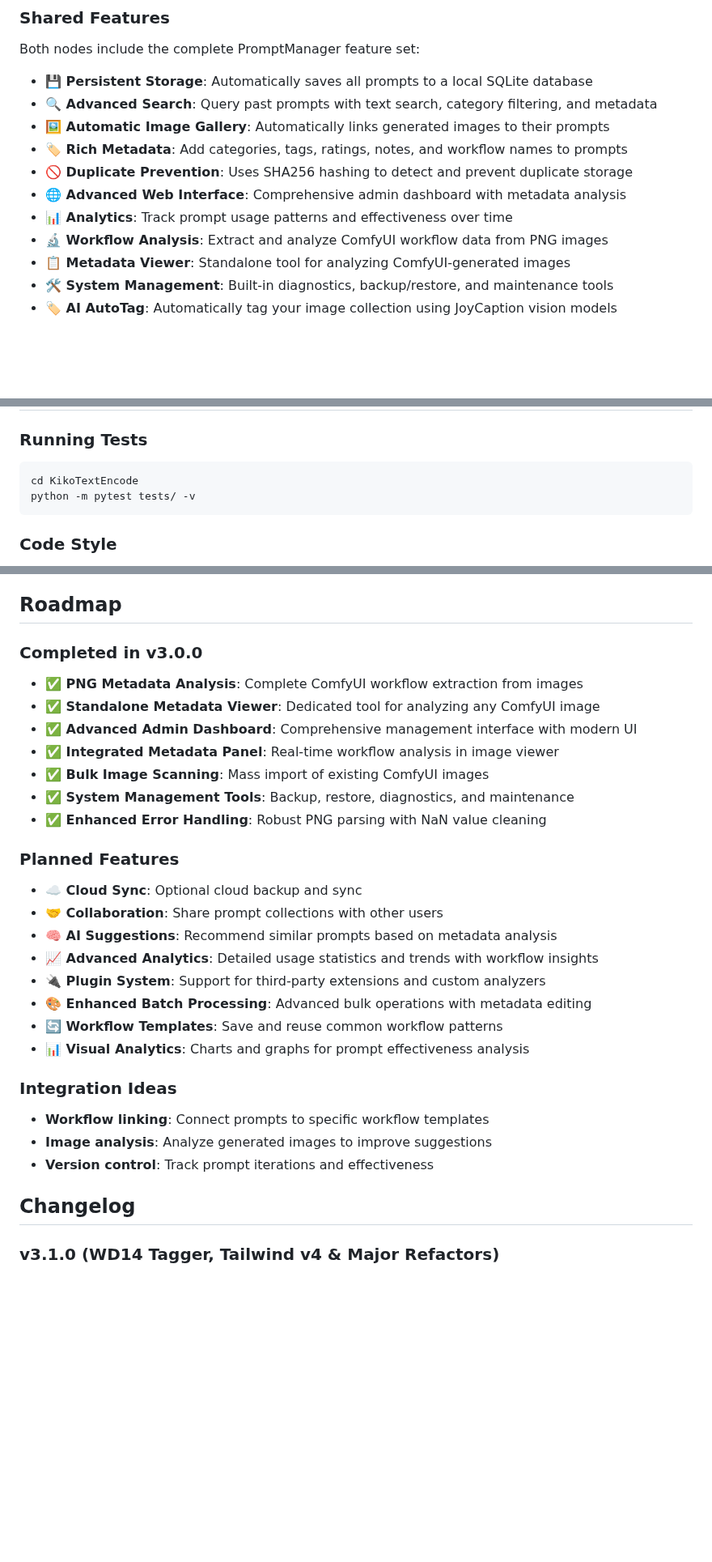
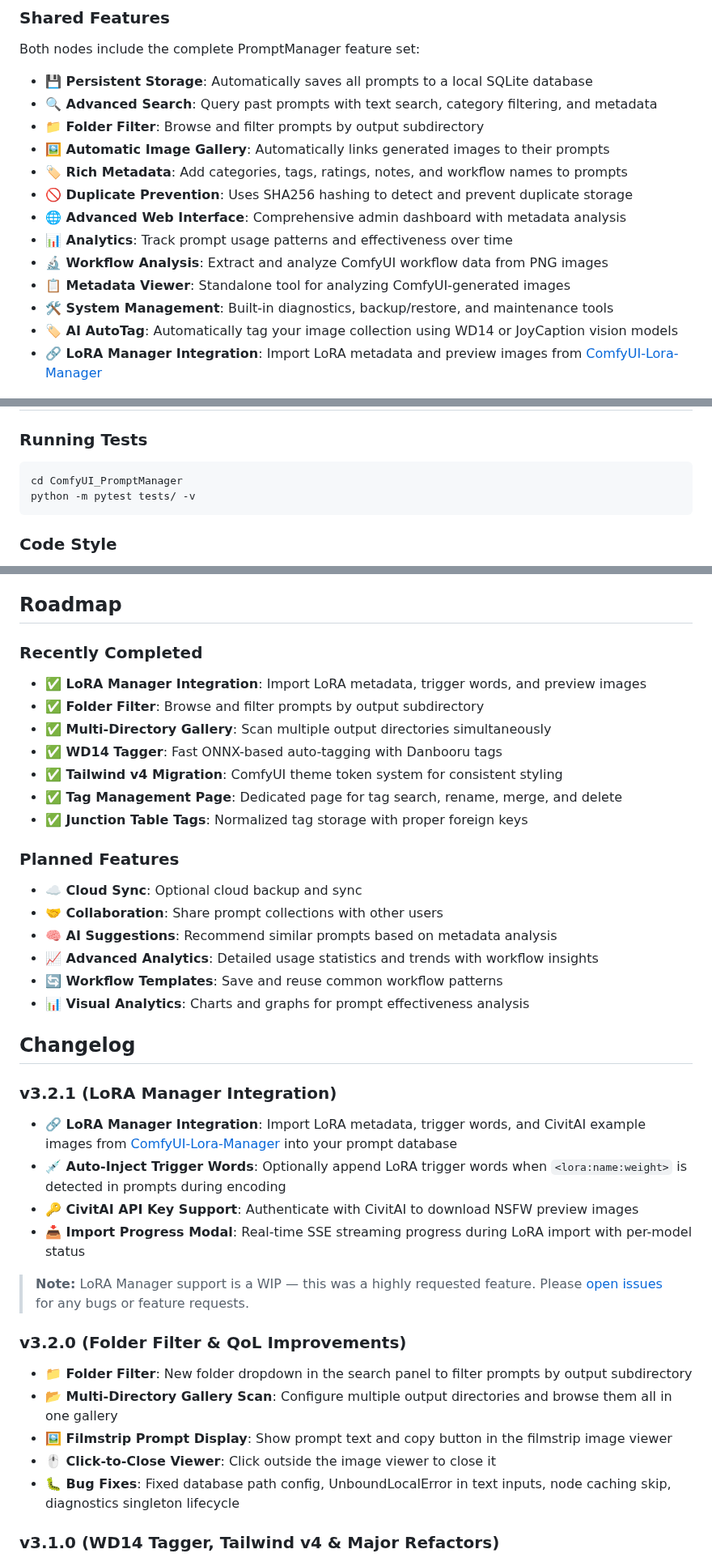
Before and after one commit to ComfyAssets/ComfyUI_PromptManager, a Markdown page: README.md, 3 parts joined by grey strips. Shown at 81% size. GitHub-like rendering; blank space fills up the shorter version.

````diff
--- a/README.md
+++ b/README.md
@@ -54,6 +48,7 @@ Both nodes include the complete PromptManager feature set:
 
 - **💾 Persistent Storage**: Automatically saves all prompts to a local SQLite database
 - **🔍 Advanced Search**: Query past prompts with text search, category filtering, and metadata
+- **📁 Folder Filter**: Browse and filter prompts by output subdirectory
 - **🖼️ Automatic Image Gallery**: Automatically links generated images to their prompts
 - **🏷️ Rich Metadata**: Add categories, tags, ratings, notes, and workflow names to prompts
 - **🚫 Duplicate Prevention**: Uses SHA256 hashing to detect and prevent duplicate storage
@@ -62,7 +57,8 @@ Both nodes include the complete PromptManager feature set:
 - **🔬 Workflow Analysis**: Extract and analyze ComfyUI workflow data from PNG images
 - **📋 Metadata Viewer**: Standalone tool for analyzing ComfyUI-generated images
 - **🛠️ System Management**: Built-in diagnostics, backup/restore, and maintenance tools
-- **🏷️ AI AutoTag**: Automatically tag your image collection using JoyCaption vision models
+- **🏷️ AI AutoTag**: Automatically tag your image collection using WD14 or JoyCaption vision models
+- **🔗 LoRA Manager Integration**: Import LoRA metadata and preview images from [ComfyUI-Lora-Manager](https://github.com/willchil/ComfyUI-Lora-Manager)
 
 ![Image Gallery](images/pm-02.png)
 
@@ -752,7 +810,7 @@ db.model.backup_database("backup_prompts.db")
 ### Running Tests
 
 ```bash
-cd KikoTextEncode
+cd ComfyUI_PromptManager
 python -m pytest tests/ -v
 ```
 
@@ -814,15 +872,15 @@ MIT License - see LICENSE file for details.
 
 ## Roadmap
 
-### Completed in v3.0.0
+### Recently Completed
 
-- **✅ PNG Metadata Analysis**: Complete ComfyUI workflow extraction from images
-- **✅ Standalone Metadata Viewer**: Dedicated tool for analyzing any ComfyUI image
-- **✅ Advanced Admin Dashboard**: Comprehensive management interface with modern UI
-- **✅ Integrated Metadata Panel**: Real-time workflow analysis in image viewer
-- **✅ Bulk Image Scanning**: Mass import of existing ComfyUI images
-- **✅ System Management Tools**: Backup, restore, diagnostics, and maintenance
-- **✅ Enhanced Error Handling**: Robust PNG parsing with NaN value cleaning
+- **✅ LoRA Manager Integration**: Import LoRA metadata, trigger words, and preview images
+- **✅ Folder Filter**: Browse and filter prompts by output subdirectory
+- **✅ Multi-Directory Gallery**: Scan multiple output directories simultaneously
+- **✅ WD14 Tagger**: Fast ONNX-based auto-tagging with Danbooru tags
+- **✅ Tailwind v4 Migration**: ComfyUI theme token system for consistent styling
+- **✅ Tag Management Page**: Dedicated page for tag search, rename, merge, and delete
+- **✅ Junction Table Tags**: Normalized tag storage with proper foreign keys
 
 ### Planned Features
 
@@ -830,18 +888,27 @@ MIT License - see LICENSE file for details.
 - **🤝 Collaboration**: Share prompt collections with other users
 - **🧠 AI Suggestions**: Recommend similar prompts based on metadata analysis
 - **📈 Advanced Analytics**: Detailed usage statistics and trends with workflow insights
-- **🔌 Plugin System**: Support for third-party extensions and custom analyzers
-- **🎨 Enhanced Batch Processing**: Advanced bulk operations with metadata editing
 - **🔄 Workflow Templates**: Save and reuse common workflow patterns
 - **📊 Visual Analytics**: Charts and graphs for prompt effectiveness analysis
 
-### Integration Ideas
+## Changelog
 
-- **Workflow linking**: Connect prompts to specific workflow templates
-- **Image analysis**: Analyze generated images to improve suggestions
-- **Version control**: Track prompt iterations and effectiveness
+### v3.2.1 (LoRA Manager Integration)
 
-## Changelog
+- **🔗 LoRA Manager Integration**: Import LoRA metadata, trigger words, and CivitAI example images from [ComfyUI-Lora-Manager](https://github.com/willchil/ComfyUI-Lora-Manager) into your prompt database
+- **💉 Auto-Inject Trigger Words**: Optionally append LoRA trigger words when `<lora:name:weight>` is detected in prompts during encoding
+- **🔑 CivitAI API Key Support**: Authenticate with CivitAI to download NSFW preview images
+- **📥 Import Progress Modal**: Real-time SSE streaming progress during LoRA import with per-model status
+
+> **Note:** LoRA Manager support is a WIP — this was a highly requested feature. Please [open issues](https://github.com/ComfyAssets/ComfyUI_PromptManager/issues) for any bugs or feature requests.
+
+### v3.2.0 (Folder Filter & QoL Improvements)
+
+- **📁 Folder Filter**: New folder dropdown in the search panel to filter prompts by output subdirectory
+- **📂 Multi-Directory Gallery Scan**: Configure multiple output directories and browse them all in one gallery
+- **🖼️ Filmstrip Prompt Display**: Show prompt text and copy button in the filmstrip image viewer
+- **🖱️ Click-to-Close Viewer**: Click outside the image viewer to close it
+- **🐛 Bug Fixes**: Fixed database path config, UnboundLocalError in text inputs, node caching skip, diagnostics singleton lifecycle
 
 ### v3.1.0 (WD14 Tagger, Tailwind v4 & Major Refactors)
 
````
Also changed, not shown: other parts of README.md (+70 -14 lines), images/pm-lora-enabled.png (added), images/pm-lora-filtered.png (added), images/pm-lora-import.png (added), images/pm-lora-results.png (added), images/pm-settings-integrations.png (added), 3 other files.
